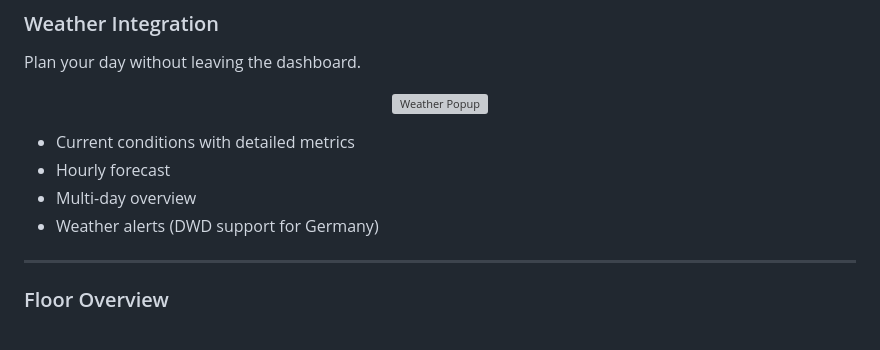
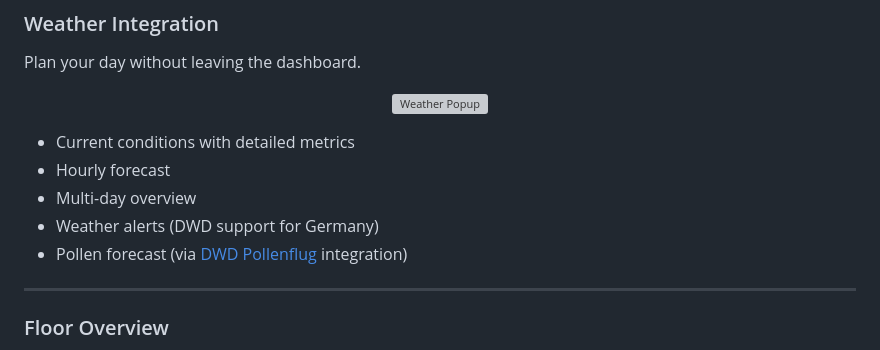
Before and after one commit to mholzi/dashview, a Markdown page: README.md, the part around the change. GitHub-like rendering; grey boxes are pictures that could not be loaded.

Commit message:
docs: Add pollen forecast to README weather section
Co-Authored-By: Claude Opus 4.5 <noreply@anthropic.com>

```diff
--- a/README.md
+++ b/README.md
@@ -183,6 +183,7 @@ Plan your day without leaving the dashboard.
 - Hourly forecast
 - Multi-day overview
 - Weather alerts (DWD support for Germany)
+- Pollen forecast (via [DWD Pollenflug](https://github.com/mampfes/hacs_dwd_pollenflug) integration)
 
 ---
 
```
